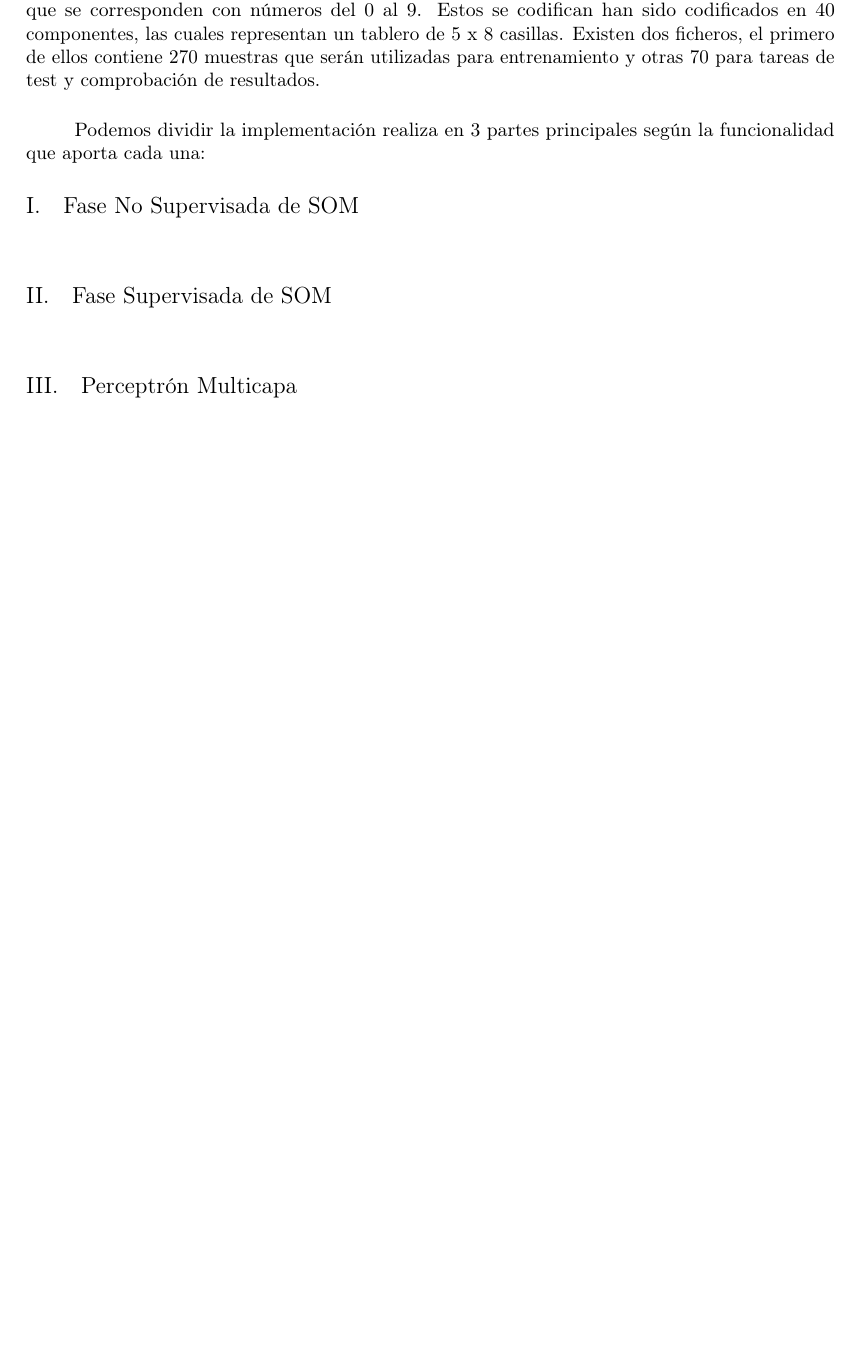
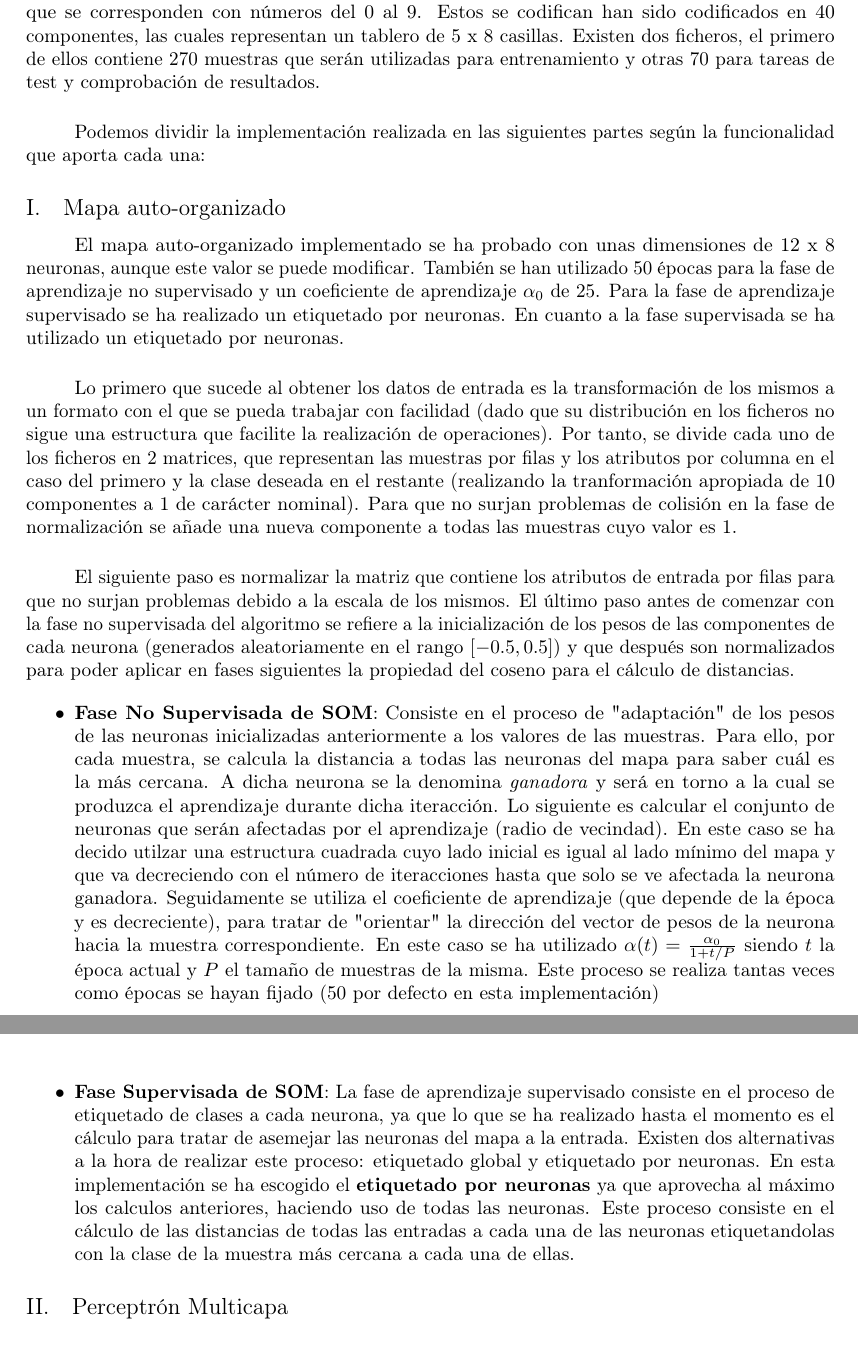
Before and after one commit to garciparedes/data-mining-som-mlp, a LaTeX paper (report/report.tex): part of page 2 of 2 before the commit and two parts of pages 2 and 3 of 3 after it, the two joined at a grey line, cut so that both start at the same text, the shorter picture padded with empty space. Compiled offline with pdfLaTeX.

Commit message:
Working on SOM description

```diff
--- a/report/report.tex
+++ b/report/report.tex
@@ -94,18 +94,32 @@
 		\paragraph{}
 		El conjunto de datos utilizado se corresponde a una codificación numérica de manuscritos que se corresponden con números del 0 al 9. Estos se codifican han sido codificados en 40 componentes, las cuales representan un tablero de 5 x 8 casillas. Existen dos ficheros, el primero de ellos contiene 270 muestras que serán utilizadas para entrenamiento y otras 70 para tareas de test y comprobación de resultados.
 
-		\paragraph{}
-		Podemos dividir la implementación realiza en 3 partes principales según la funcionalidad que aporta cada una:
 
 
-		\subsection{Fase No Supervisada de SOM}
+		\paragraph{}
+		Podemos dividir la implementación realizada en las siguientes partes según la funcionalidad que aporta cada una:
+
+		\subsection{Mapa auto-organizado}
 
 			\paragraph{}
+			El mapa auto-organizado implementado se ha probado con unas dimensiones de 12 x 8 neuronas, aunque este valor se puede modificar. También se han utilizado 50 épocas para la fase de aprendizaje no supervisado y un coeficiente de aprendizaje $\alpha_0$ de 25. Para la fase de aprendizaje supervisado se ha realizado un etiquetado por neuronas. En cuanto a la fase supervisada se ha utilizado un etiquetado por neuronas.
+
+			\paragraph{}
+			Lo primero que sucede al obtener los datos de entrada es la transformación de los mismos a un formato con el que se pueda trabajar con facilidad (dado que su distribución en los ficheros no sigue una estructura que facilite la realización de operaciones). Por tanto, se divide cada uno de los ficheros en 2 matrices, que representan las muestras por filas y los atributos por columna en el caso del primero y la clase deseada en el restante (realizando la tranformación apropiada de 10 componentes a 1 de carácter nominal). Para que no surjan problemas de colisión en la fase de normalización se añade una nueva componente a todas las muestras cuyo valor es 1.
+
+			\paragraph{}
+			El siguiente paso es normalizar la matriz que contiene los atributos de entrada por filas para que no surjan problemas debido a la escala de los mismos. El último paso antes de comenzar con la fase no supervisada del algoritmo se refiere a la inicialización de los pesos de las componentes de cada neurona (generados aleatoriamente en el rango $[-0.5, 0.5]$) y que después son normalizados para poder aplicar en fases siguientes la propiedad del coseno para el cálculo de distancias.
+
+			\begin{itemize}
+
+				\item \textbf{Fase No Supervisada de SOM}: Consiste en el proceso de "adaptación" de los pesos de las neuronas inicializadas anteriormente a los valores de las muestras. Para ello, por cada muestra, se calcula la distancia a todas las neuronas del mapa para saber cuál es la más cercana. A dicha neurona se la denomina \emph{ganadora} y será en torno a la cual se produzca el aprendizaje durante dicha iteracción. Lo siguiente es calcular el conjunto de neuronas que serán afectadas por el aprendizaje (radio de vecindad). En este caso se ha decido utilzar una estructura cuadrada cuyo lado inicial es igual al lado mínimo del mapa y que va decreciendo con el número de iteracciones hasta que solo se ve afectada la neurona ganadora. Seguidamente se utiliza el coeficiente de aprendizaje (que depende de la época y es decreciente), para tratar de "orientar" la dirección del vector de pesos de la neurona hacia la muestra correspondiente. En este caso se ha utilizado $\alpha(t) =  \frac{\alpha_0}{1 + t/P}$ siendo $t$ la época actual y $P$ el tamaño de muestras de la misma. Este proceso se realiza tantas veces como épocas se hayan fijado (50 por defecto en esta implementación)
 
 
-		\subsection{Fase Supervisada de SOM}
+				\item \textbf{Fase Supervisada de SOM}: La fase de aprendizaje supervisado consiste en el proceso de etiquetado de clases a cada neurona, ya que lo que se ha realizado hasta el momento es el cálculo para tratar de asemejar las neuronas del mapa a la entrada. Existen dos alternativas a la hora de realizar este proceso: etiquetado global y etiquetado por neuronas. En esta implementación se ha escogido el \textbf{etiquetado por neuronas} ya que aprovecha al máximo los calculos anteriores, haciendo uso de todas las neuronas. Este proceso consiste en el cálculo de las distancias de todas las entradas a cada una de las neuronas etiquetandolas con la clase de la muestra más cercana a cada una de ellas.
 
-			\paragraph{}
+			\end{itemize}
+
+
 
 		\subsection{Perceptrón Multicapa}
 
```
Also changed, not shown: report/report.pdf.
